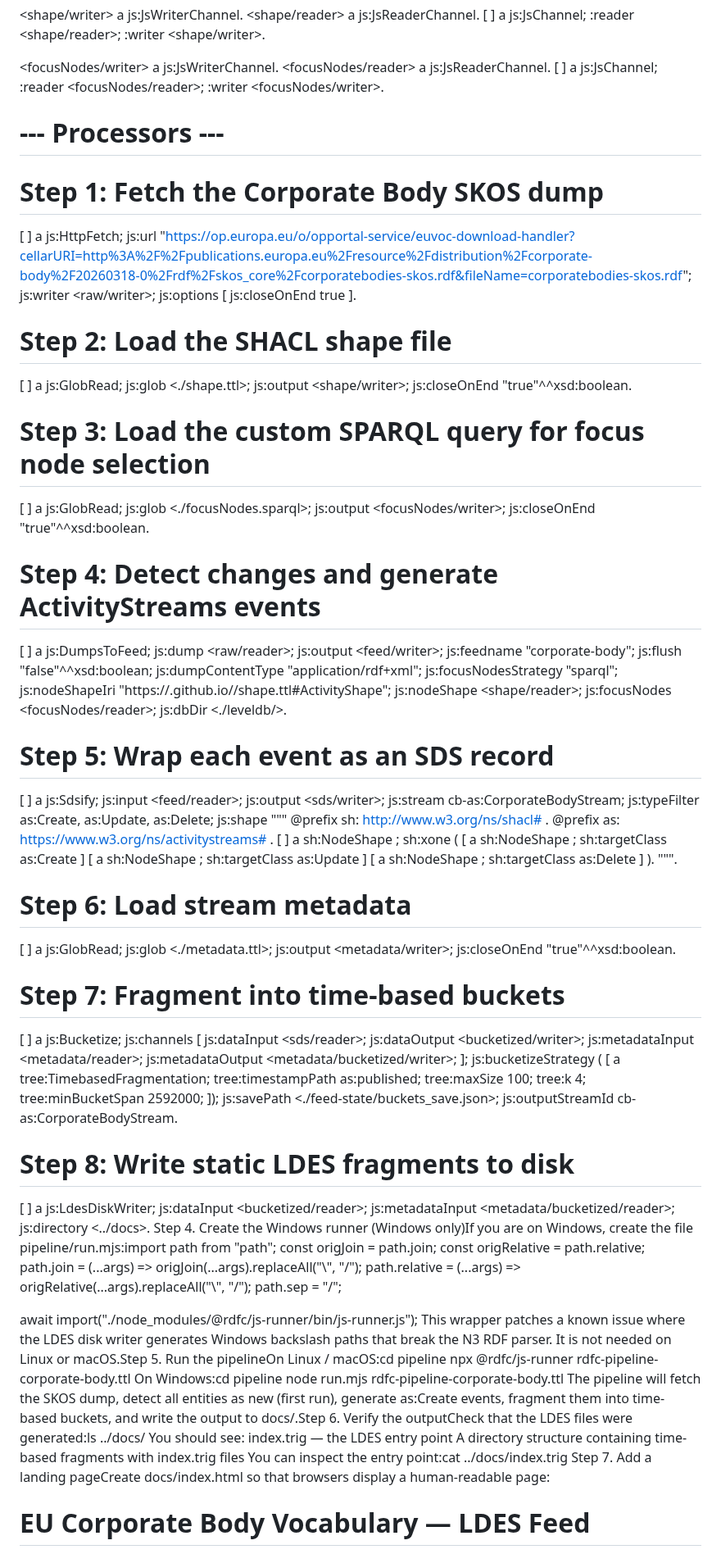
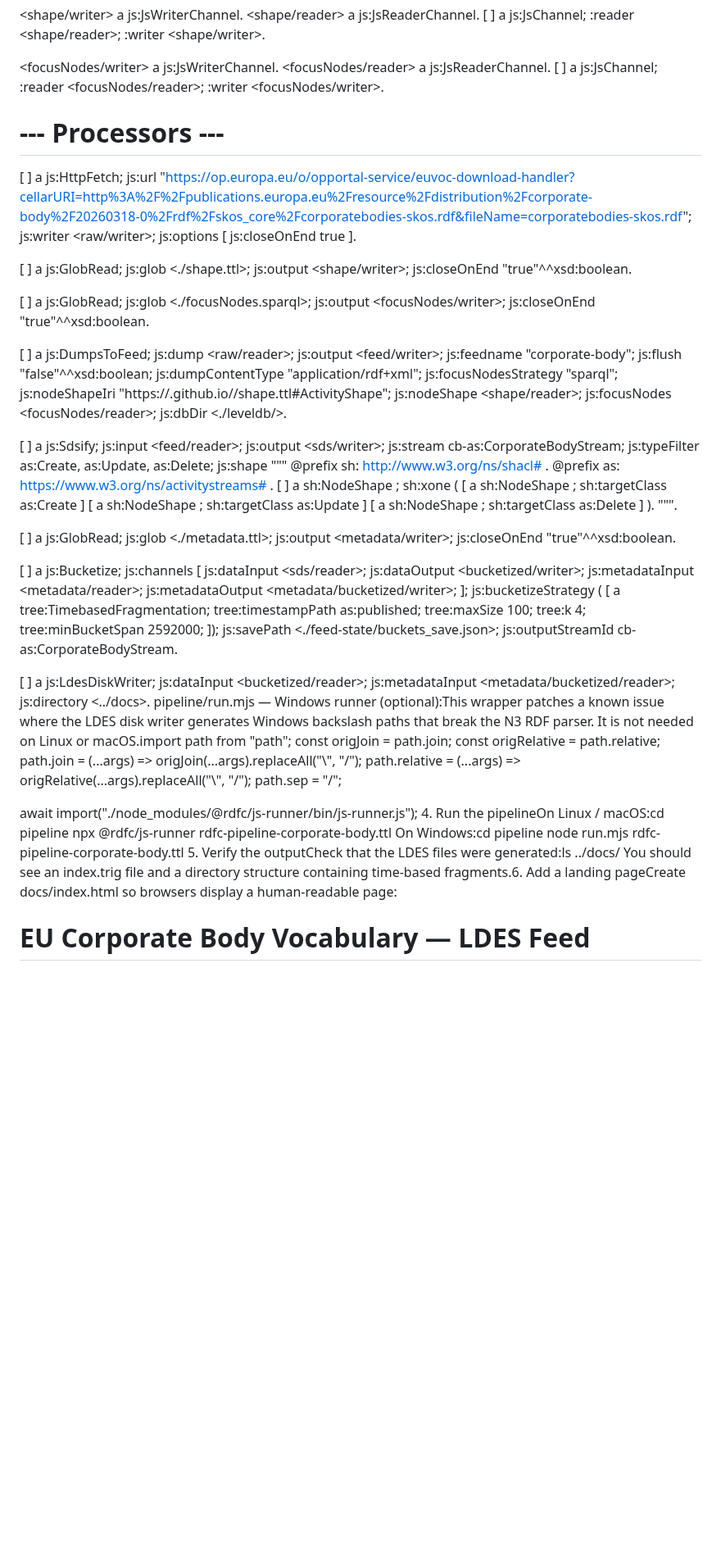
Before and after one commit to ValyVanDenBroeck/ldes-training-project, a Markdown page: README.md, the part around one of its changes. Shown at 82% size. GitHub-like rendering; blank space fills up the shorter version.

```diff
--- a/README.md
+++ b/README.md
@@ -122,28 +120,23 @@ pipeline/rdfc-pipeline-corporate-body.ttlThe main pipeline definition. This is t
 <focusNodes/reader> a js:JsReaderChannel.
 [ ] a js:JsChannel; :reader <focusNodes/reader>; :writer <focusNodes/writer>.
 
-
 # --- Processors ---
 
-# Step 1: Fetch the Corporate Body SKOS dump
 [ ] a js:HttpFetch;
     js:url "https://op.europa.eu/o/opportal-service/euvoc-download-handler?cellarURI=http%3A%2F%2Fpublications.europa.eu%2Fresource%2Fdistribution%2Fcorporate-body%2F20260318-0%2Frdf%2Fskos_core%2Fcorporatebodies-skos.rdf&fileName=corporatebodies-skos.rdf";
     js:writer <raw/writer>;
     js:options [ js:closeOnEnd true ].
 
-# Step 2: Load the SHACL shape file
 [ ] a js:GlobRead;
     js:glob <./shape.ttl>;
     js:output <shape/writer>;
     js:closeOnEnd "true"^^xsd:boolean.
 
-# Step 3: Load the custom SPARQL query for focus node selection
 [ ] a js:GlobRead;
     js:glob <./focusNodes.sparql>;
     js:output <focusNodes/writer>;
     js:closeOnEnd "true"^^xsd:boolean.
 
-# Step 4: Detect changes and generate ActivityStreams events
 [ ] a js:DumpsToFeed;
     js:dump <raw/reader>;
     js:output <feed/writer>;
@@ -156,7 +149,6 @@ pipeline/rdfc-pipeline-corporate-body.ttlThe main pipeline definition. This is t
     js:focusNodes <focusNodes/reader>;
     js:dbDir <./leveldb/>.
 
-# Step 5: Wrap each event as an SDS record
 [ ] a js:Sdsify;
     js:input <feed/reader>;
     js:output <sds/writer>;
@@ -173,13 +165,11 @@ pipeline/rdfc-pipeline-corporate-body.ttlThe main pipeline definition. This is t
             ).
     """.
 
-# Step 6: Load stream metadata
 [ ] a js:GlobRead;
     js:glob <./metadata.ttl>;
     js:output <metadata/writer>;
     js:closeOnEnd "true"^^xsd:boolean.
 
-# Step 7: Fragment into time-based buckets
 [ ] a js:Bucketize;
     js:channels [
           js:dataInput <sds/reader>;
@@ -197,12 +187,11 @@ pipeline/rdfc-pipeline-corporate-body.ttlThe main pipeline definition. This is t
     js:savePath <./feed-state/buckets_save.json>;
     js:outputStreamId cb-as:CorporateBodyStream.
 
-# Step 8: Write static LDES fragments to disk
 [ ] a js:LdesDiskWriter;
     js:dataInput <bucketized/reader>;
     js:metadataInput <metadata/bucketized/reader>;
     js:directory <../docs>.
-Step 4. Create the Windows runner (Windows only)If you are on Windows, create the file pipeline/run.mjs:import path from "path";
+pipeline/run.mjs — Windows runner (optional):This wrapper patches a known issue where the LDES disk writer generates Windows backslash paths that break the N3 RDF parser. It is not needed on Linux or macOS.import path from "path";
 const origJoin = path.join;
 const origRelative = path.relative;
 path.join = (...args) => origJoin(...args).replaceAll("\\", "/");
@@ -210,16 +199,12 @@ path.relative = (...args) => origRelative(...args).replaceAll("\\", "/");
 path.sep = "/";
 
 await import("./node_modules/@rdfc/js-runner/bin/js-runner.js");
-This wrapper patches a known issue where the LDES disk writer generates Windows backslash paths that break the N3 RDF parser. It is not needed on Linux or macOS.Step 5. Run the pipelineOn Linux / macOS:cd pipeline
+4. Run the pipelineOn Linux / macOS:cd pipeline
 npx @rdfc/js-runner rdfc-pipeline-corporate-body.ttl
 On Windows:cd pipeline
 node run.mjs rdfc-pipeline-corporate-body.ttl
-The pipeline will fetch the SKOS dump, detect all entities as new (first run), generate as:Create events, fragment them into time-based buckets, and write the output to docs/.Step 6. Verify the outputCheck that the LDES files were generated:ls ../docs/
-You should see:
-index.trig — the LDES entry point
-A directory structure containing time-based fragments with index.trig files
-You can inspect the entry point:cat ../docs/index.trig
-Step 7. Add a landing pageCreate docs/index.html so that browsers display a human-readable page:<!DOCTYPE html>
+5. Verify the outputCheck that the LDES files were generated:ls ../docs/
+You should see an index.trig file and a directory structure containing time-based fragments.6. Add a landing pageCreate docs/index.html so browsers display a human-readable page:<!DOCTYPE html>
 <html lang="en">
 <head>
     <meta charset="UTF-8">
```
Also changed, not shown: other parts of README.md (+32 -26 lines).
